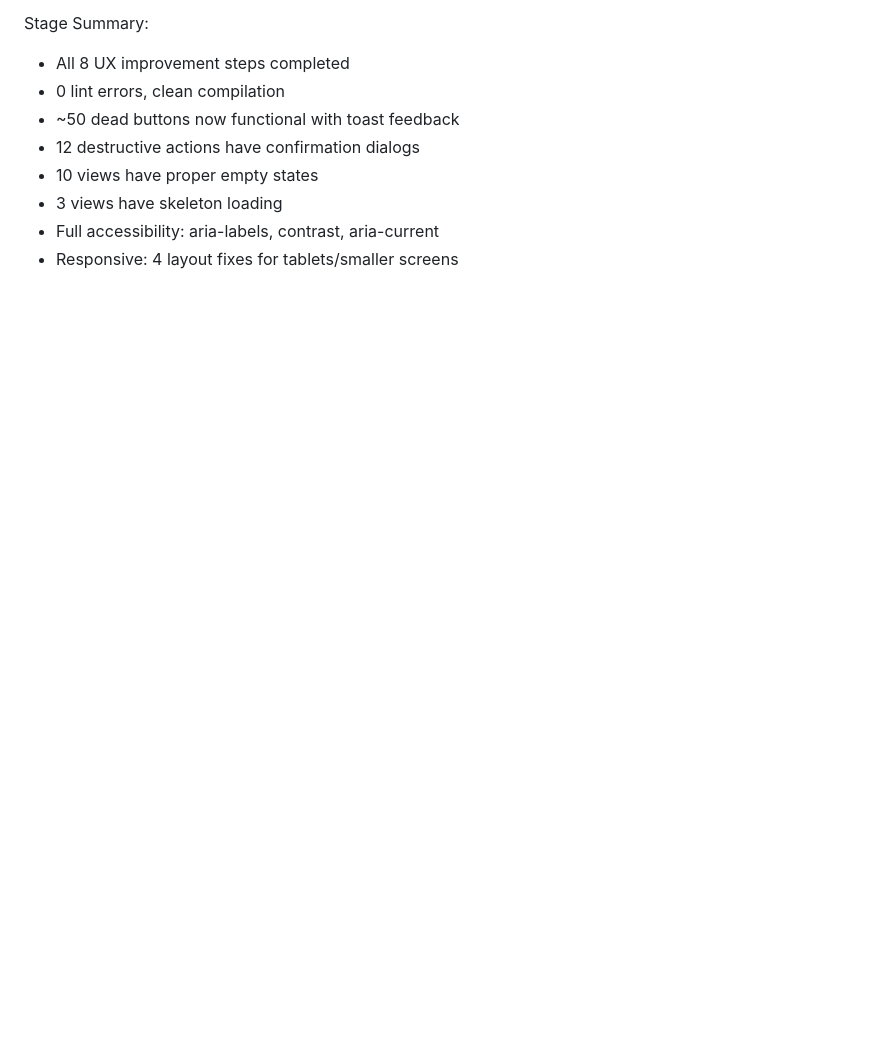
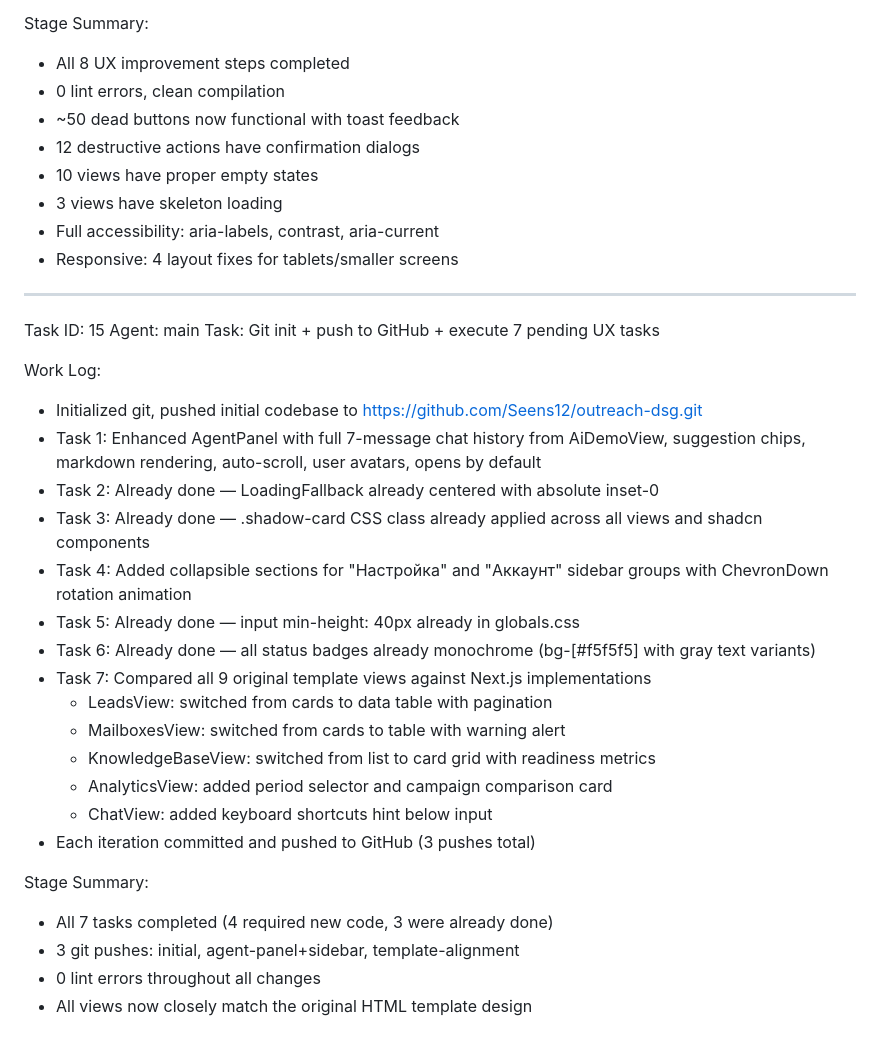
Before and after one commit to Seens12/outreach-dsg, a Markdown page: worklog.md, the part around the change. Drawn GitHub-style; blank space fills up the shorter version.

Commit message:
fbc58a32-29f3-4086-91f1-1ece4d630556

```diff
--- a/worklog.md
+++ b/worklog.md
@@ -172,3 +172,30 @@ Stage Summary:
 - 3 views have skeleton loading
 - Full accessibility: aria-labels, contrast, aria-current
 - Responsive: 4 layout fixes for tablets/smaller screens
+
+---
+Task ID: 15
+Agent: main
+Task: Git init + push to GitHub + execute 7 pending UX tasks
+
+Work Log:
+- Initialized git, pushed initial codebase to https://github.com/Seens12/outreach-dsg.git
+- Task 1: Enhanced AgentPanel with full 7-message chat history from AiDemoView, suggestion chips, markdown rendering, auto-scroll, user avatars, opens by default
+- Task 2: Already done — LoadingFallback already centered with absolute inset-0
+- Task 3: Already done — .shadow-card CSS class already applied across all views and shadcn components
+- Task 4: Added collapsible sections for "Настройка" and "Аккаунт" sidebar groups with ChevronDown rotation animation
+- Task 5: Already done — input min-height: 40px already in globals.css
+- Task 6: Already done — all status badges already monochrome (bg-[#f5f5f5] with gray text variants)
+- Task 7: Compared all 9 original template views against Next.js implementations
+  - LeadsView: switched from cards to data table with pagination
+  - MailboxesView: switched from cards to table with warning alert
+  - KnowledgeBaseView: switched from list to card grid with readiness metrics
+  - AnalyticsView: added period selector and campaign comparison card
+  - ChatView: added keyboard shortcuts hint below input
+- Each iteration committed and pushed to GitHub (3 pushes total)
+
+Stage Summary:
+- All 7 tasks completed (4 required new code, 3 were already done)
+- 3 git pushes: initial, agent-panel+sidebar, template-alignment
+- 0 lint errors throughout all changes
+- All views now closely match the original HTML template design
```
